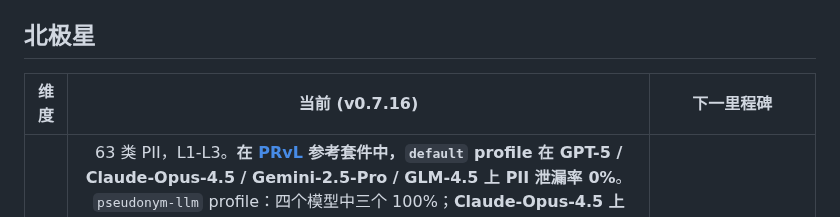
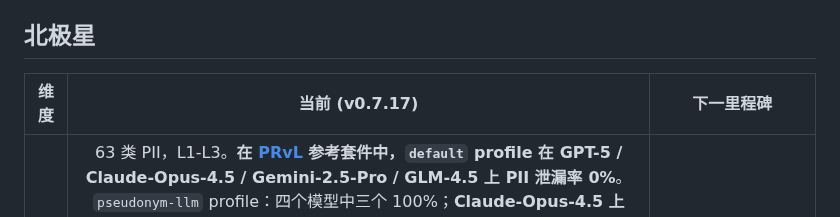
Before and after one commit to wan9yu/argus-redact, a Markdown page: README.zh.md, the part around one of its changes. GitHub-like rendering.

```diff
--- a/README.zh.md
+++ b/README.zh.md
@@ -163,7 +163,7 @@ _ai4privacy en，500 样本，v0.6.6。`auto` 模式在维护者硬件上跳过
 
 ## 北极星
 
-| 维度 | 当前 (v0.7.16) | 下一里程碑 |
+| 维度 | 当前 (v0.7.17) | 下一里程碑 |
 |-----------|:----------------:|:---:|
 | **保护** | 63 类 PII，L1-L3。**在 [PRvL](docs/prvl-standard.md) 参考套件中，`default` profile 在 GPT-5 / Claude-Opus-4.5 / Gemini-2.5-Pro / GLM-4.5 上 PII 泄漏率 0%**。`pseudonym-llm` profile：四个模型中三个 100%；**Claude-Opus-4.5 上 96% / Bronze**（单格重滚）。不保证对抗性输入 — 完整矩阵见 prvl-standard.md。8 语言跨层 hints（zh/en/ja/ko/de/uk/in/br）。SHAKE-256 派生 + 全盐熵 + faker 身份通过守卫。状态导出默认省略 salt；HTTP server 拒绝无认证启动；CLI 写入 O_NOFOLLOW + key 文件 mode 0600；MCP token 存储 TTL+LRU (v0.6.2)。Windows CI + 属性测试不变量 + 变异测试核心 (v0.6.3) + 性能预算 CI 门控 (v0.6.4) + 集成层会话隔离 (v0.6.6) + README pinned-to-doctest + 版本同步 CI 守卫 (v0.6.6) + compose 命名空间 + 纯层纯净守卫 (v0.6.7) + seed→salt API rename + PIITypeDef SSOT + Presidio bridge through public redact + 3 new types (v0.6.8) + compose 辅助函数 (v0.6.9) + Layer 1 冻结守卫/KDF replay 向量/死代码精简/manylinux 摘要锁定 (v0.6.10) + 适配器编写接口（compose.register_pii_type / PIITypeDef / PatternMatch）+ Layer 2 签名快照 (v0.6.11) + 港澳通行证/公积金 zh L1 覆盖 (v0.6.12)。**v0.7.x — 100% Rust 核心 SSOT**：argus-redact-core crate + crates.io 发布，patterns/校验器/归一化/替换+还原/fakers/人名打分 + 完整 L1 redact/restore 引擎迁入 Rust (v0.7.0–v0.7.8) + fail-closed 加固与检测正确性 (v0.7.9–v0.7.10) + 浏览器内 **wasm** 构建 (v0.7.11)。**v0.7.12 — 准标识符检测广度**：证据门控的中文裸地区、职业、医疗病症/过敏、以及新类型 **hobby** 检测（经由共享的 evidence_detector 框架），加上重识别评测（PRvL+ X 轴）；移除未发布的 generalize 策略 | 对抗性测试 |
 | **可用** | PRvL U=100%。假名编码 + 真实模式（zh + en + RFC 共享）+ 按调用策略覆盖 + `keep` 策略（白名单）+ 可续流式会话 + 增量流式默认 + 跨语言别名还原（zh ↔ en） | 任务感知引导 |
```
Also changed, not shown: other parts of README.zh.md (+1 -1 lines), README.md (+2 -2 lines), docs/cli-reference.md (+1 -1 lines).
